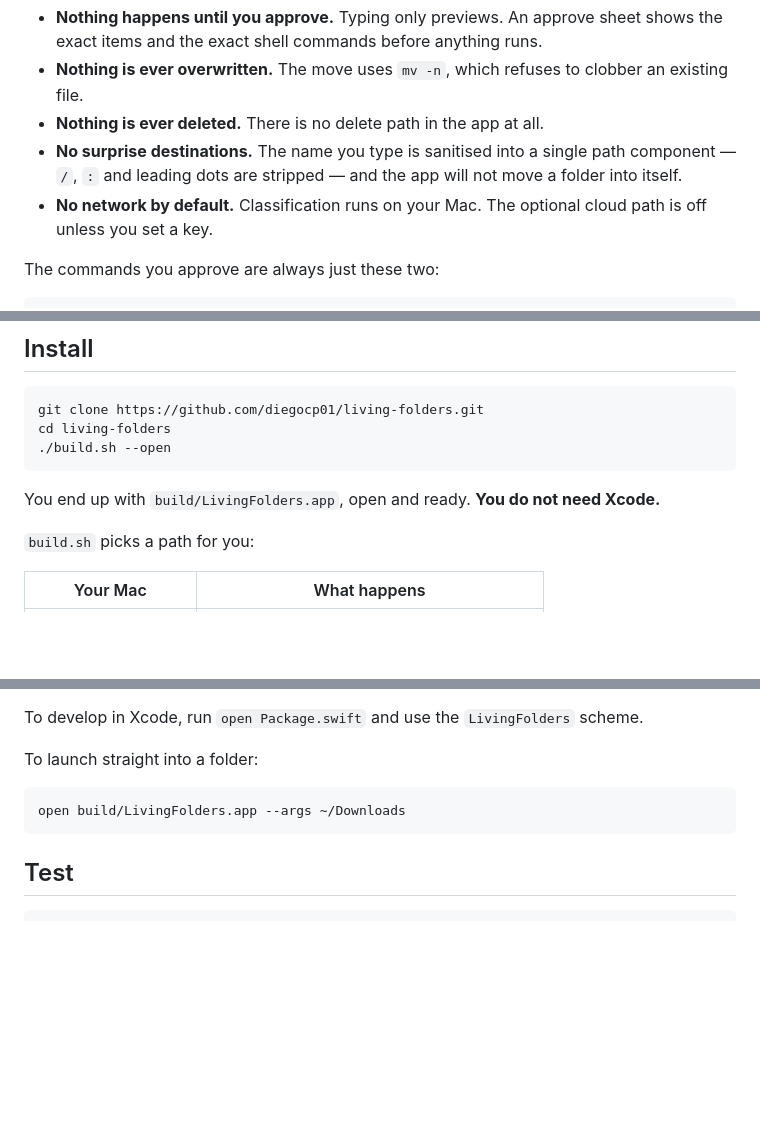
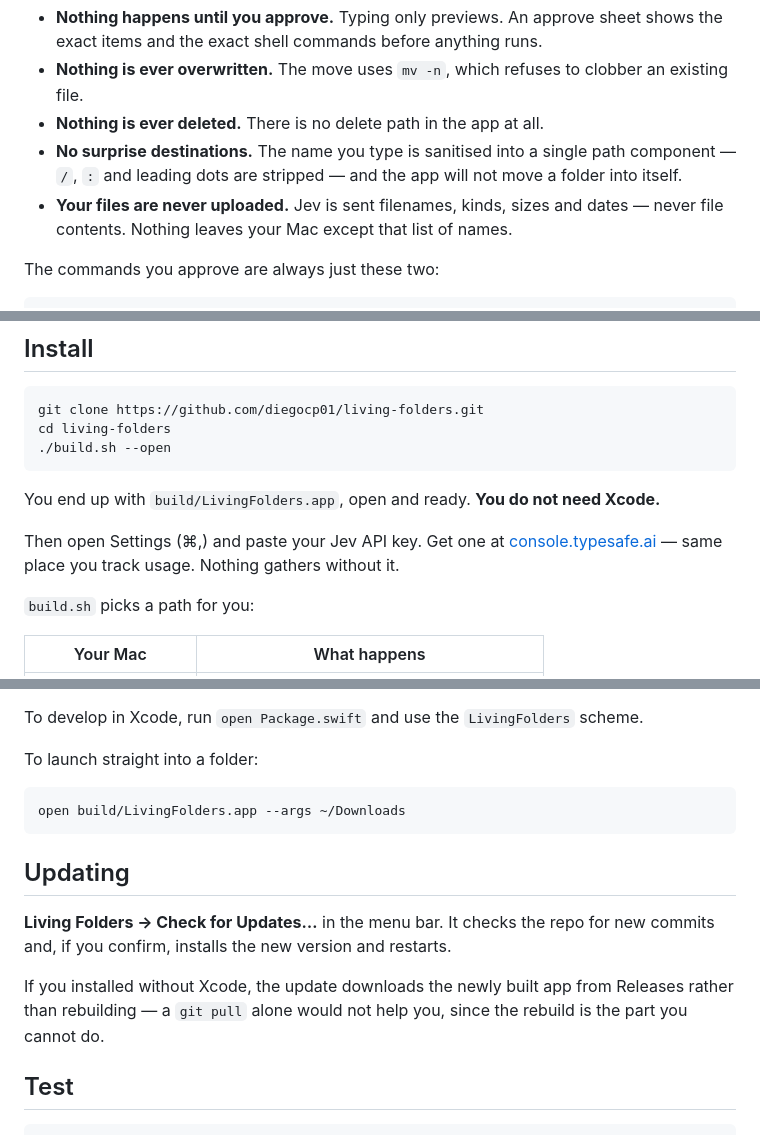
Before and after one commit to diegocp01/living-folders, a Markdown page: README.md, 3 parts joined by grey strips. Drawn GitHub-style; blank space fills up the shorter version.

````diff
--- a/README.md
+++ b/README.md
@@ -48,7 +55,7 @@ This app moves real files, so the whole design is built around you seeing it com
 - **Nothing is ever overwritten.** The move uses `mv -n`, which refuses to clobber an existing file.
 - **Nothing is ever deleted.** There is no delete path in the app at all.
 - **No surprise destinations.** The name you type is sanitised into a single path component — `/`, `:` and leading dots are stripped — and the app will not move a folder into itself.
-- **No network by default.** Classification runs on your Mac. The optional cloud path is off unless you set a key.
+- **Your files are never uploaded.** Jev is sent filenames, kinds, sizes and dates — never file contents. Nothing leaves your Mac except that list of names.
 
 The commands you approve are always just these two:
 
@@ -106,6 +116,8 @@ cd living-folders
 ```
 
 You end up with `build/LivingFolders.app`, open and ready. **You do not need Xcode.**
+
+Then open Settings (⌘,) and paste your Jev API key. Get one at [console.typesafe.ai](https://console.typesafe.ai/home) — same place you track usage. Nothing gathers without it.
 
 `build.sh` picks a path for you:
 
@@ -131,6 +143,12 @@ To launch straight into a folder:
 open build/LivingFolders.app --args ~/Downloads
 ```
 
+## Updating
+
+**Living Folders → Check for Updates…** in the menu bar. It checks the repo for new commits and, if you confirm, installs the new version and restarts.
+
+If you installed without Xcode, the update downloads the newly built app from Releases rather than rebuilding — a `git pull` alone would not help you, since the rebuild is the part you cannot do.
+
 ## Test
 
 ```bash
````
Also changed, not shown: other parts of README.md (+24 -14 lines).
